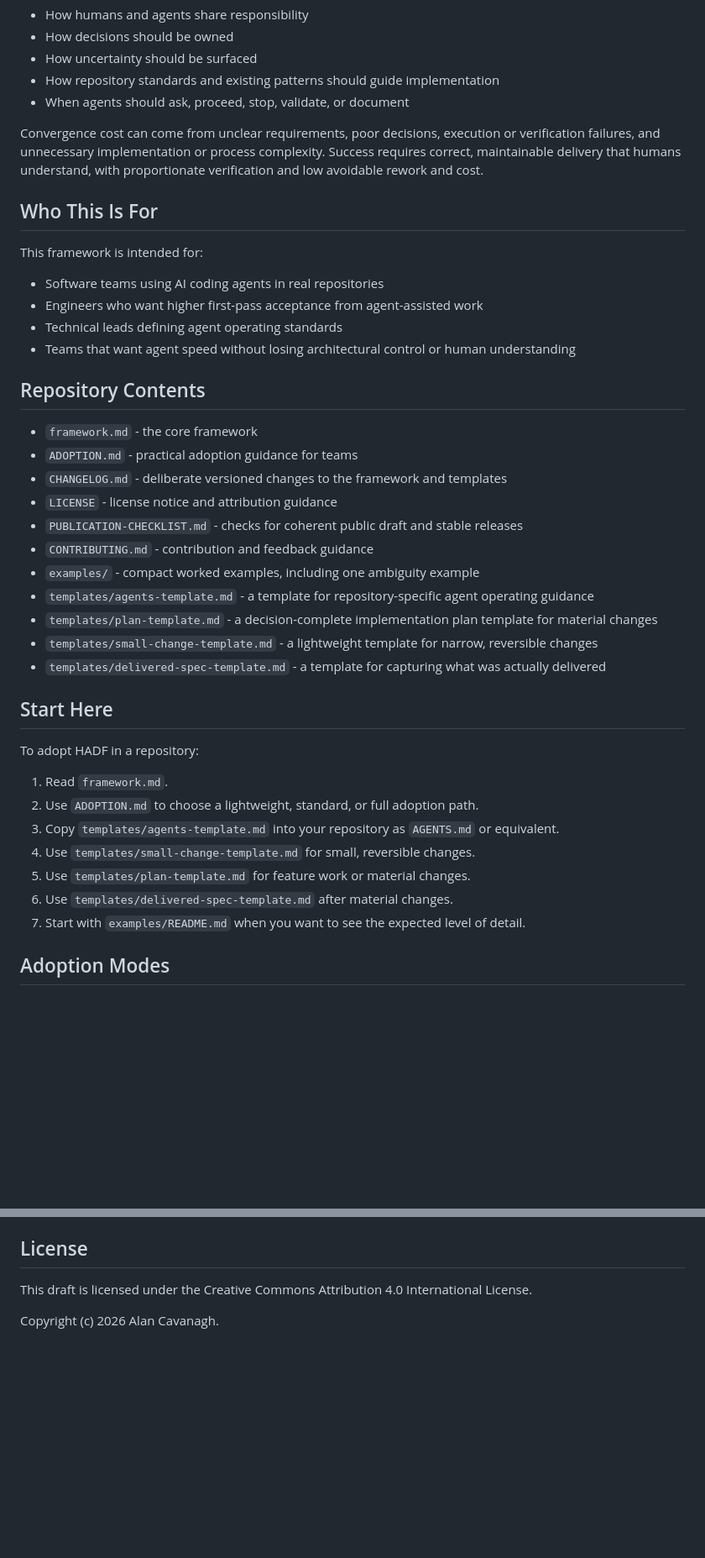
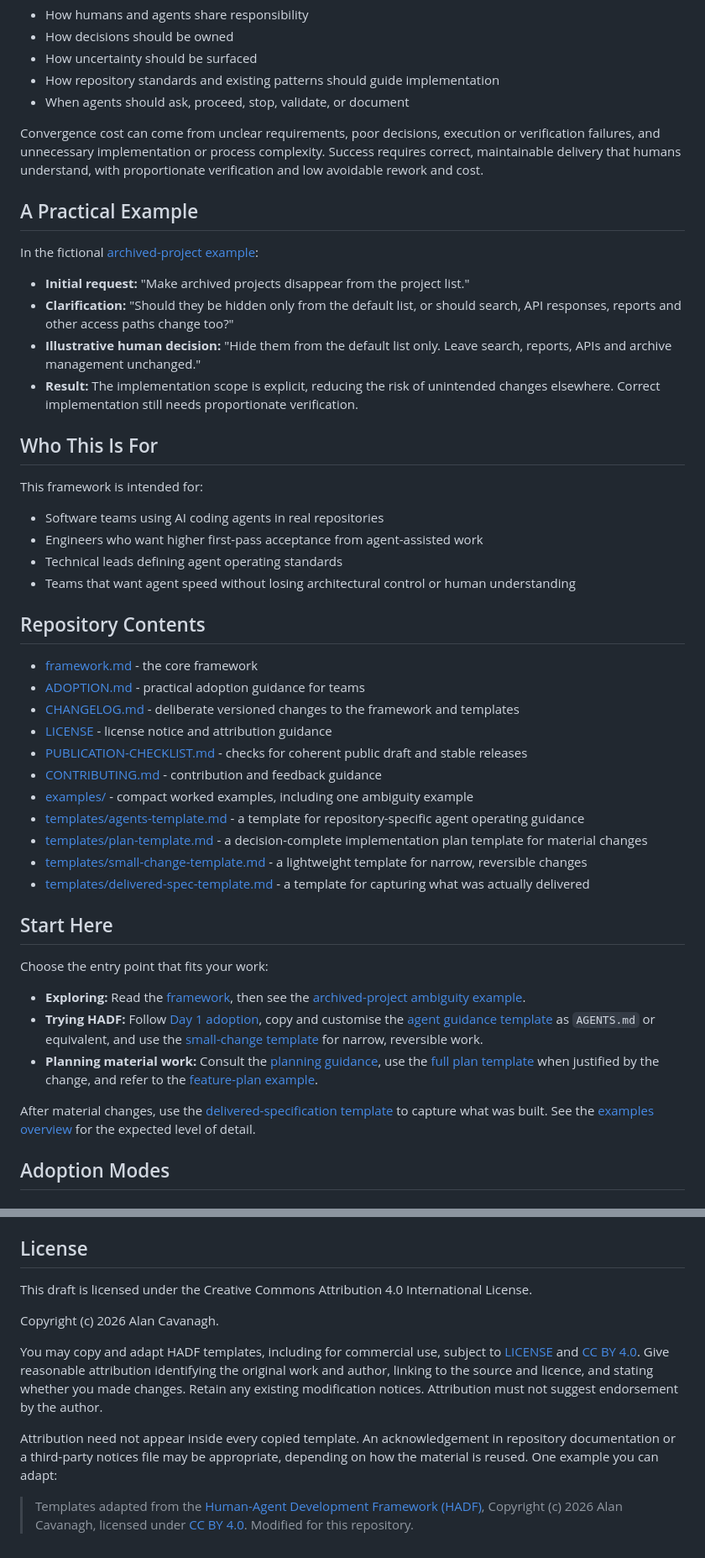
Before and after one commit to rich-mond/human-agent-development-framework, a Markdown page: README.md, 2 parts joined by grey strips. Shown at 84% size. Drawn GitHub-style; blank space fills up the shorter version.

Commit message:
Improve README navigation and adoption guidance (#7)

```diff
--- a/README.md
+++ b/README.md
@@ -25,6 +25,15 @@ HADF helps teams reduce convergence cost by defining:
 
 Convergence cost can come from unclear requirements, poor decisions, execution or verification failures, and unnecessary implementation or process complexity. Success requires correct, maintainable delivery that humans understand, with proportionate verification and low avoidable rework and cost.
 
+## A Practical Example
+
+In the fictional [archived-project example](examples/messy-ambiguity-example.md):
+
+- **Initial request:** "Make archived projects disappear from the project list."
+- **Clarification:** "Should they be hidden only from the default list, or should search, API responses, reports and other access paths change too?"
+- **Illustrative human decision:** "Hide them from the default list only. Leave search, reports, APIs and archive management unchanged."
+- **Result:** The implementation scope is explicit, reducing the risk of unintended changes elsewhere. Correct implementation still needs proportionate verification.
+
 ## Who This Is For
 
 This framework is intended for:
@@ -36,29 +45,27 @@ This framework is intended for:
 
 ## Repository Contents
 
-- `framework.md` - the core framework
-- `ADOPTION.md` - practical adoption guidance for teams
-- `CHANGELOG.md` - deliberate versioned changes to the framework and templates
-- `LICENSE` - license notice and attribution guidance
-- `PUBLICATION-CHECKLIST.md` - checks for coherent public draft and stable releases
-- `CONTRIBUTING.md` - contribution and feedback guidance
-- `examples/` - compact worked examples, including one ambiguity example
-- `templates/agents-template.md` - a template for repository-specific agent operating guidance
-- `templates/plan-template.md` - a decision-complete implementation plan template for material changes
-- `templates/small-change-template.md` - a lightweight template for narrow, reversible changes
-- `templates/delivered-spec-template.md` - a template for capturing what was actually delivered
+- [framework.md](framework.md) - the core framework
+- [ADOPTION.md](ADOPTION.md) - practical adoption guidance for teams
+- [CHANGELOG.md](CHANGELOG.md) - deliberate versioned changes to the framework and templates
+- [LICENSE](LICENSE) - license notice and attribution guidance
+- [PUBLICATION-CHECKLIST.md](PUBLICATION-CHECKLIST.md) - checks for coherent public draft and stable releases
+- [CONTRIBUTING.md](CONTRIBUTING.md) - contribution and feedback guidance
+- [examples/](examples/README.md) - compact worked examples, including one ambiguity example
+- [templates/agents-template.md](templates/agents-template.md) - a template for repository-specific agent operating guidance
+- [templates/plan-template.md](templates/plan-template.md) - a decision-complete implementation plan template for material changes
+- [templates/small-change-template.md](templates/small-change-template.md) - a lightweight template for narrow, reversible changes
+- [templates/delivered-spec-template.md](templates/delivered-spec-template.md) - a template for capturing what was actually delivered
 
 ## Start Here
 
-To adopt HADF in a repository:
+Choose the entry point that fits your work:
 
-1. Read `framework.md`.
-2. Use `ADOPTION.md` to choose a lightweight, standard, or full adoption path.
-3. Copy `templates/agents-template.md` into your repository as `AGENTS.md` or equivalent.
-4. Use `templates/small-change-template.md` for small, reversible changes.
-5. Use `templates/plan-template.md` for feature work or material changes.
-6. Use `templates/delivered-spec-template.md` after material changes.
-7. Start with `examples/README.md` when you want to see the expected level of detail.
+- **Exploring:** Read the [framework](framework.md), then see the [archived-project ambiguity example](examples/messy-ambiguity-example.md).
+- **Trying HADF:** Follow [Day 1 adoption](ADOPTION.md#day-1-adoption), copy and customise the [agent guidance template](templates/agents-template.md) as `AGENTS.md` or equivalent, and use the [small-change template](templates/small-change-template.md) for narrow, reversible work.
+- **Planning material work:** Consult the [planning guidance](ADOPTION.md#minimum-viable-feature-plan), use the [full plan template](templates/plan-template.md) when justified by the change, and refer to the [feature-plan example](examples/feature-plan-example.md).
+
+After material changes, use the [delivered-specification template](templates/delivered-spec-template.md) to capture what was built. See the [examples overview](examples/README.md) for the expected level of detail.
 
 ## Adoption Modes
 
@@ -142,3 +149,9 @@ The framework is usable, but the language, templates, and repository structure m
 This draft is licensed under the Creative Commons Attribution 4.0 International License.
 
 Copyright (c) 2026 Alan Cavanagh.
+
+You may copy and adapt HADF templates, including for commercial use, subject to [LICENSE](LICENSE) and [CC BY 4.0](https://creativecommons.org/licenses/by/4.0/). Give reasonable attribution identifying the original work and author, linking to the source and licence, and stating whether you made changes. Retain any existing modification notices. Attribution must not suggest endorsement by the author.
+
+Attribution need not appear inside every copied template. An acknowledgement in repository documentation or a third-party notices file may be appropriate, depending on how the material is reused. One example you can adapt:
+
+> Templates adapted from the [Human-Agent Development Framework (HADF)](https://github.com/rich-mond/human-agent-development-framework), Copyright (c) 2026 Alan Cavanagh, licensed under [CC BY 4.0](https://creativecommons.org/licenses/by/4.0/). Modified for this repository.
```
